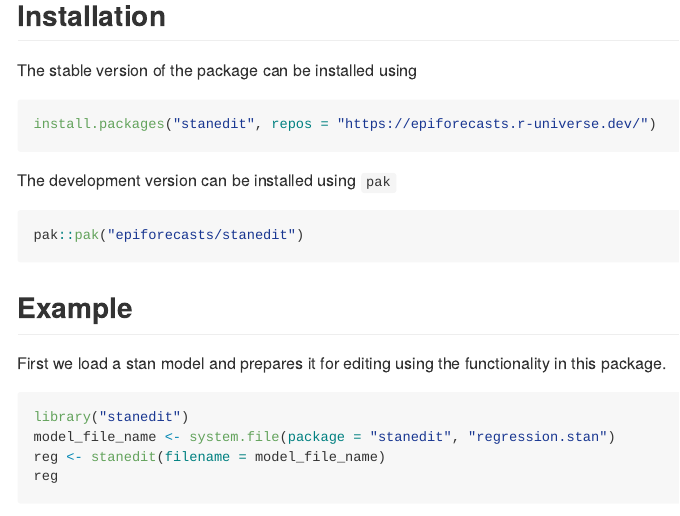
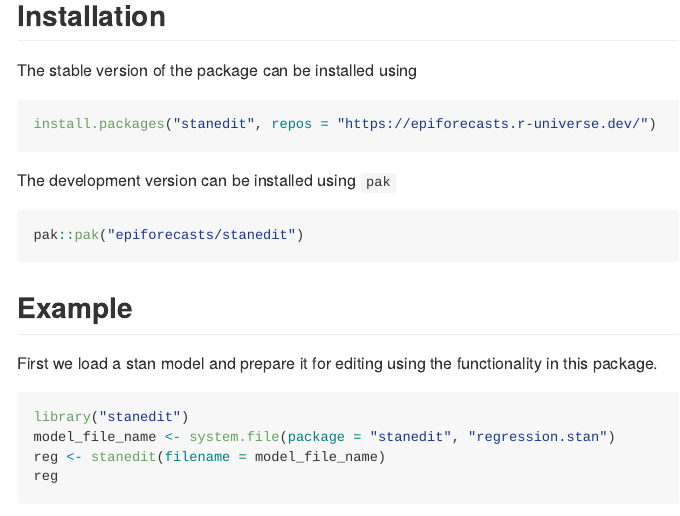
Before and after one commit to epiforecasts/stanedit, an R Markdown document (README.Rmd): the page in a window 1100 px wide, from 210 px down. The pictures show the output file README.md that the author committed with the source, drawn offline in the style of GitHub.

Commit message:
fix typo

````diff
--- a/README.Rmd
+++ b/README.Rmd
@@ -22,7 +22,7 @@ pak::pak("epiforecasts/stanedit")
 
 ## Example
 
-First we load a stan model and prepares it for editing using the functionality in this package.
+First we load a stan model and prepare it for editing using the functionality in this package.
 
 ```{r}
 library("stanedit")
````
Also changed, not shown: README.md.
